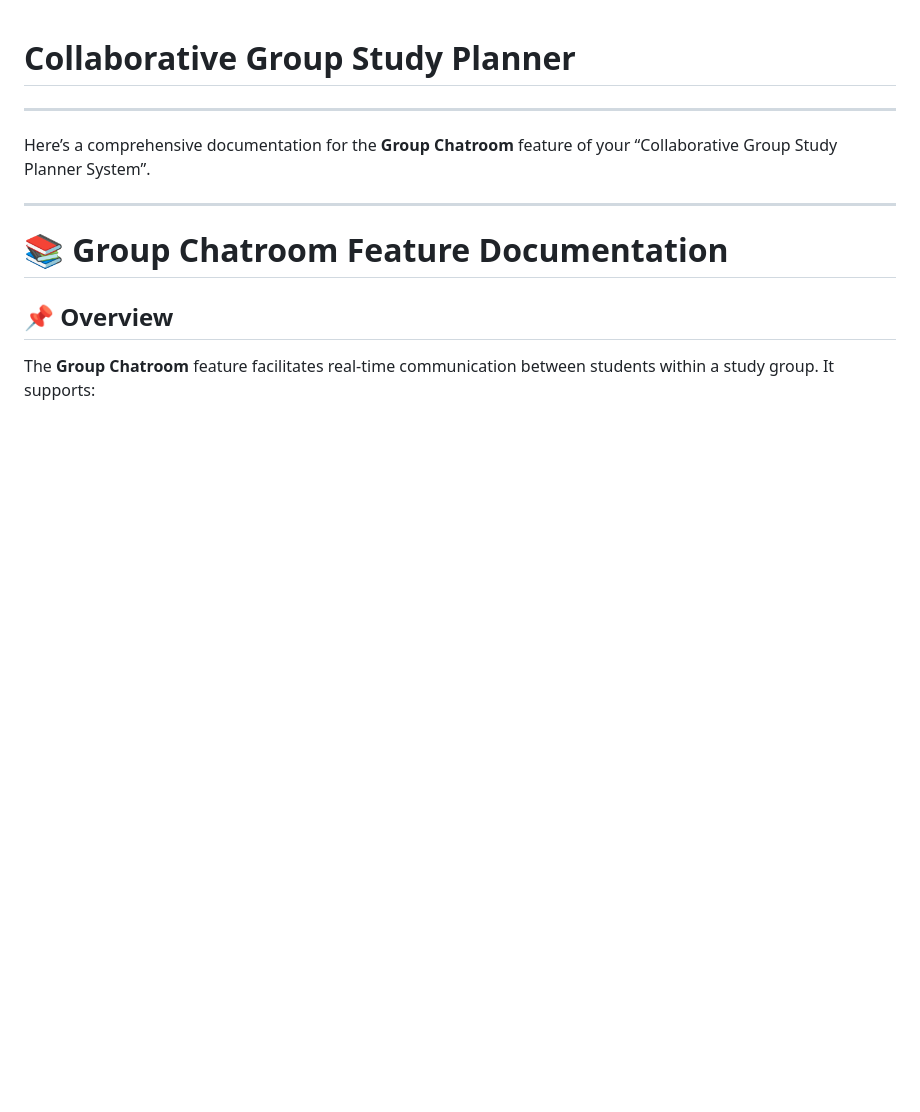
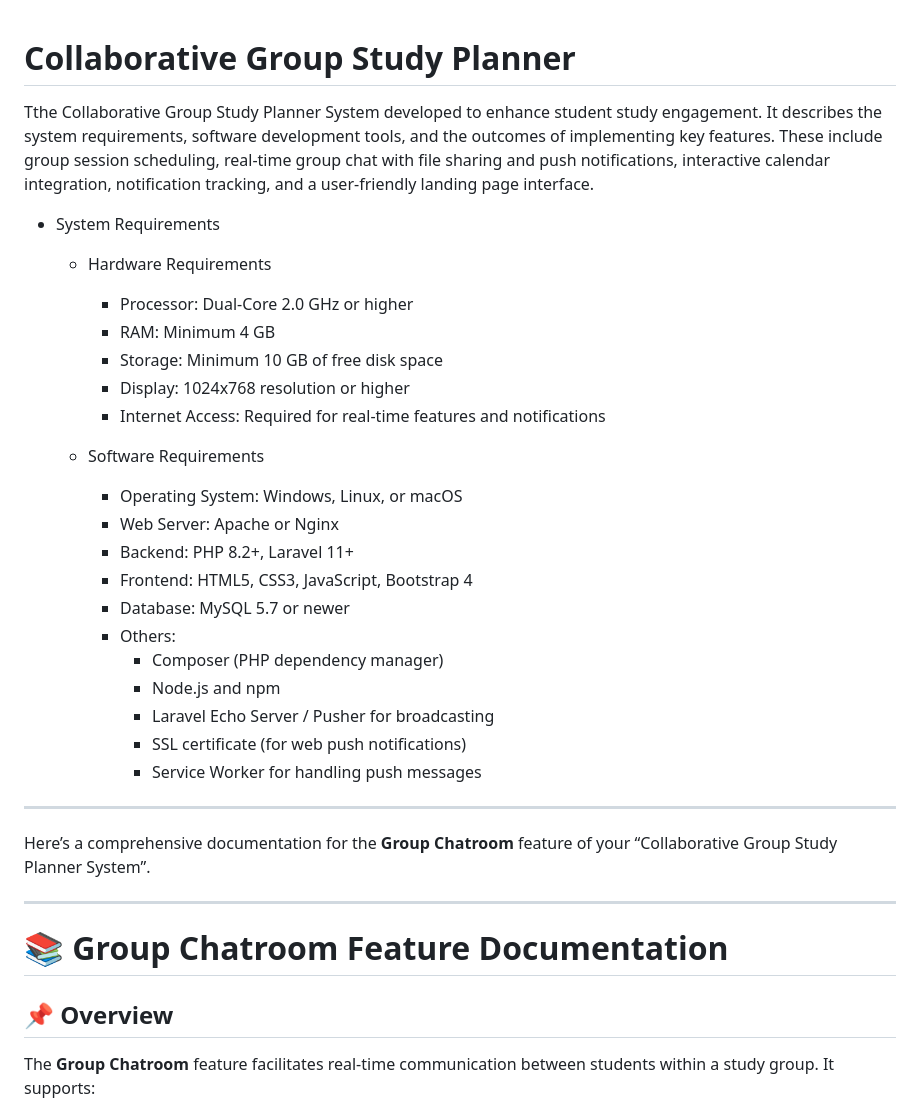
Before and after one commit to oluwakayodefabian/collaborative-group-study-planner-system, a Markdown page: README.md, the part around the change. Rendered like a GitHub page; blank space fills up the shorter version.

```diff
--- a/README.md
+++ b/README.md
@@ -1,4 +1,26 @@
 # Collaborative Group Study Planner
+Tthe Collaborative Group Study Planner System developed to enhance student study engagement. It describes the system requirements, software development tools, and the outcomes of implementing key features. These include group session scheduling, real-time group chat with file sharing and push notifications, interactive calendar integration, notification tracking, and a user-friendly landing page interface.
+
+- System Requirements
+    - Hardware Requirements
+        - Processor: Dual-Core 2.0 GHz or higher
+        - RAM: Minimum 4 GB
+        - Storage: Minimum 10 GB of free disk space
+        - Display: 1024x768 resolution or higher
+        - Internet Access: Required for real-time features and notifications
+
+    - Software Requirements
+        - Operating System: Windows, Linux, or macOS
+        - Web Server: Apache or Nginx
+        - Backend: PHP 8.2+, Laravel 11+
+        - Frontend: HTML5, CSS3, JavaScript, Bootstrap 4
+        - Database: MySQL 5.7 or newer
+        - Others:
+            - Composer (PHP dependency manager)
+            - Node.js and npm
+            - Laravel Echo Server / Pusher for broadcasting
+            - SSL certificate (for web push notifications)
+            - Service Worker for handling push messages
 
 ---
 Here’s a comprehensive documentation for the **Group Chatroom** feature of your “Collaborative Group Study Planner System”.
```
